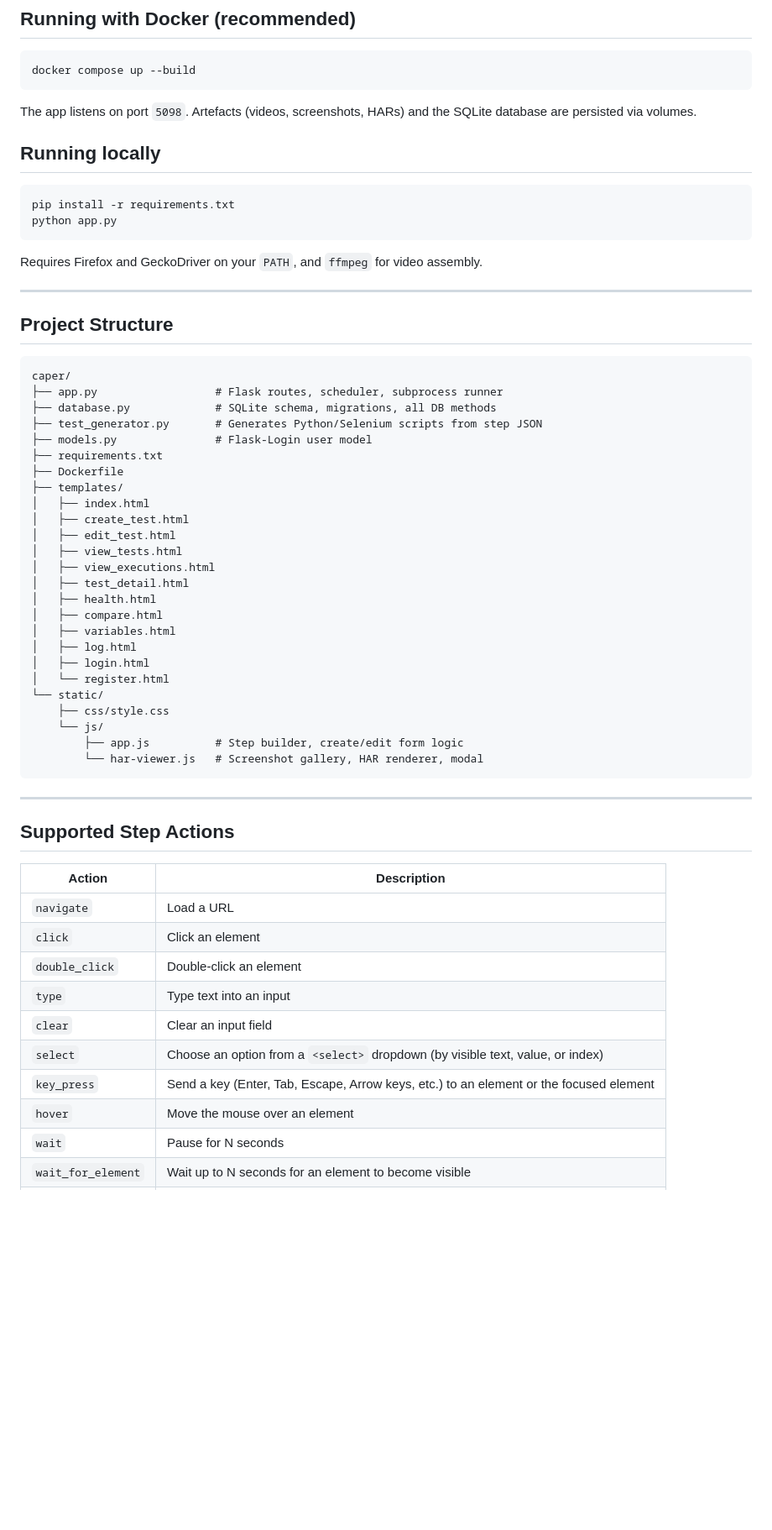
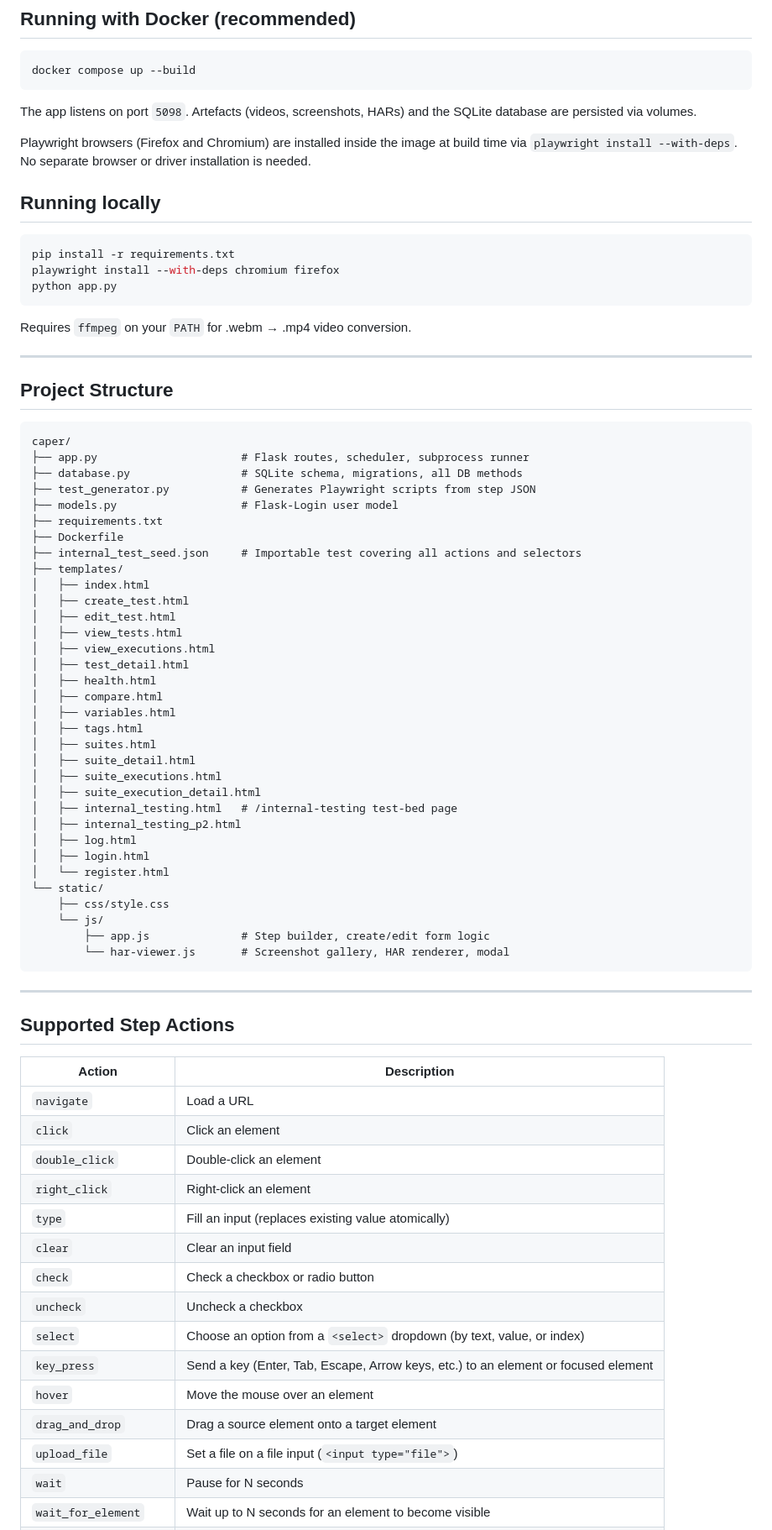
Before and after one commit to silah/caper, a Markdown page: README.md, the part around one of its changes. Shown at 84% size. Drawn GitHub-style; blank space fills up the shorter version.

````diff
--- a/README.md
+++ b/README.md
@@ -49,14 +56,17 @@ docker compose up --build
 
 The app listens on port `5098`. Artefacts (videos, screenshots, HARs) and the SQLite database are persisted via volumes.
 
+Playwright browsers (Firefox and Chromium) are installed inside the image at build time via `playwright install --with-deps`. No separate browser or driver installation is needed.
+
 ## Running locally
 
 ```bash
 pip install -r requirements.txt
+playwright install --with-deps chromium firefox
 python app.py
 ```
 
-Requires Firefox and GeckoDriver on your `PATH`, and `ffmpeg` for video assembly.
+Requires `ffmpeg` on your `PATH` for .webm → .mp4 video conversion.
 
 ---
 
@@ -64,12 +74,13 @@ Requires Firefox and GeckoDriver on your `PATH`, and `ffmpeg` for video assembly
 
 ```
 caper/
-├── app.py                  # Flask routes, scheduler, subprocess runner
-├── database.py             # SQLite schema, migrations, all DB methods
-├── test_generator.py       # Generates Python/Selenium scripts from step JSON
-├── models.py               # Flask-Login user model
+├── app.py                      # Flask routes, scheduler, subprocess runner
+├── database.py                 # SQLite schema, migrations, all DB methods
+├── test_generator.py           # Generates Playwright scripts from step JSON
+├── models.py                   # Flask-Login user model
 ├── requirements.txt
 ├── Dockerfile
+├── internal_test_seed.json     # Importable test covering all actions and selectors
 ├── templates/
 │   ├── index.html
 │   ├── create_test.html
@@ -80,14 +91,21 @@ caper/
 │   ├── health.html
 │   ├── compare.html
 │   ├── variables.html
+│   ├── tags.html
+│   ├── suites.html
+│   ├── suite_detail.html
+│   ├── suite_executions.html
+│   ├── suite_execution_detail.html
+│   ├── internal_testing.html   # /internal-testing test-bed page
+│   ├── internal_testing_p2.html
 │   ├── log.html
 │   ├── login.html
 │   └── register.html
 └── static/
     ├── css/style.css
     └── js/
-        ├── app.js          # Step builder, create/edit form logic
-        └── har-viewer.js   # Screenshot gallery, HAR renderer, modal
+        ├── app.js              # Step builder, create/edit form logic
+        └── har-viewer.js       # Screenshot gallery, HAR renderer, modal
 ```
 
 ---
@@ -99,10 +117,15 @@ caper/
 | `navigate` | Load a URL |
 | `click` | Click an element |
 | `double_click` | Double-click an element |
-| `type` | Type text into an input |
+| `right_click` | Right-click an element |
+| `type` | Fill an input (replaces existing value atomically) |
 | `clear` | Clear an input field |
-| `select` | Choose an option from a `<select>` dropdown (by visible text, value, or index) |
-| `key_press` | Send a key (Enter, Tab, Escape, Arrow keys, etc.) to an element or the focused element |
+| `check` | Check a checkbox or radio button |
+| `uncheck` | Uncheck a checkbox |
+| `select` | Choose an option from a `<select>` dropdown (by text, value, or index) |
+| `key_press` | Send a key (Enter, Tab, Escape, Arrow keys, etc.) to an element or focused element |
 | `hover` | Move the mouse over an element |
+| `drag_and_drop` | Drag a source element onto a target element |
+| `upload_file` | Set a file on a file input (`<input type="file">`) |
 | `wait` | Pause for N seconds |
 | `wait_for_element` | Wait up to N seconds for an element to become visible |
````
Also changed, not shown: other parts of README.md (+48 -15 lines).
